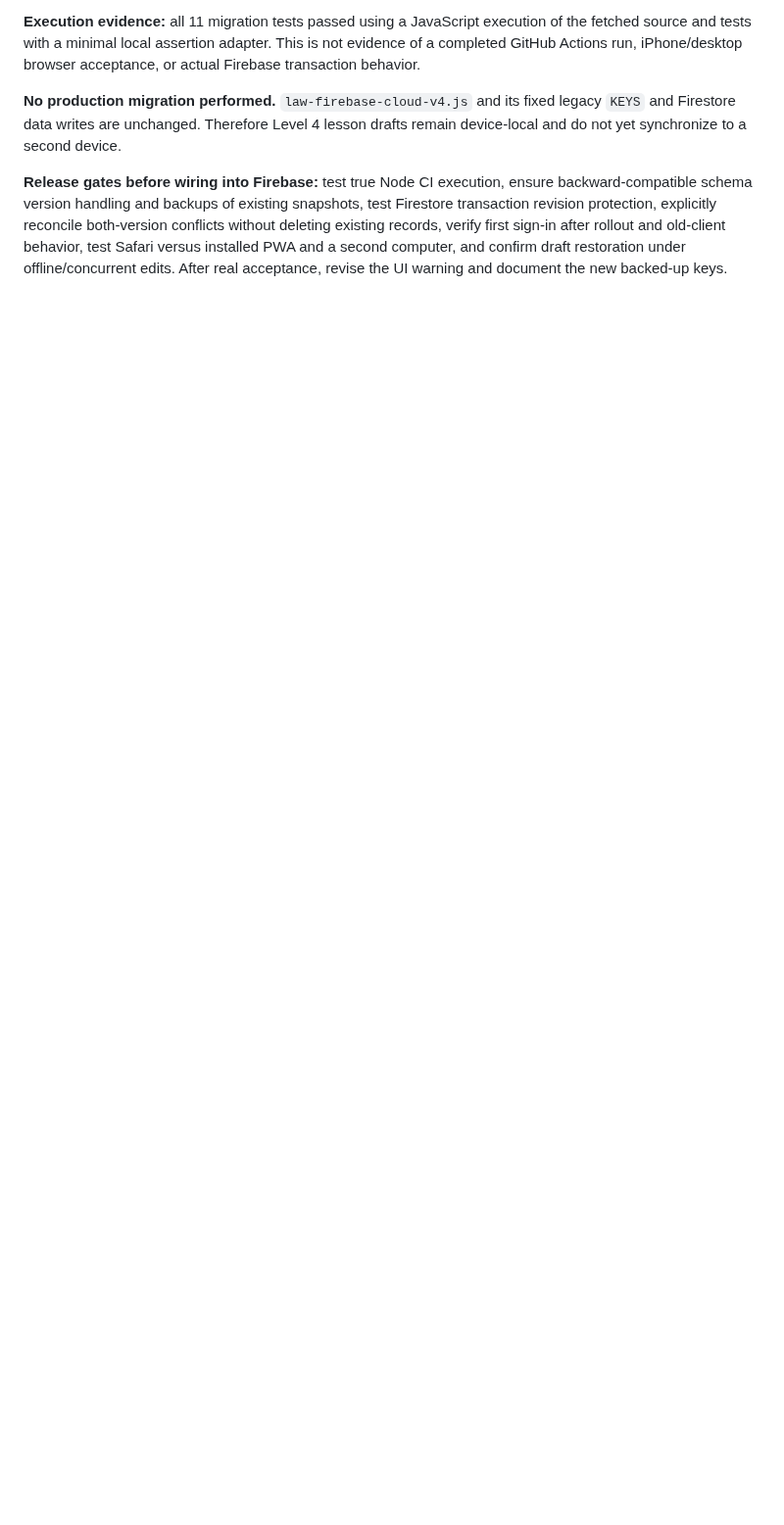
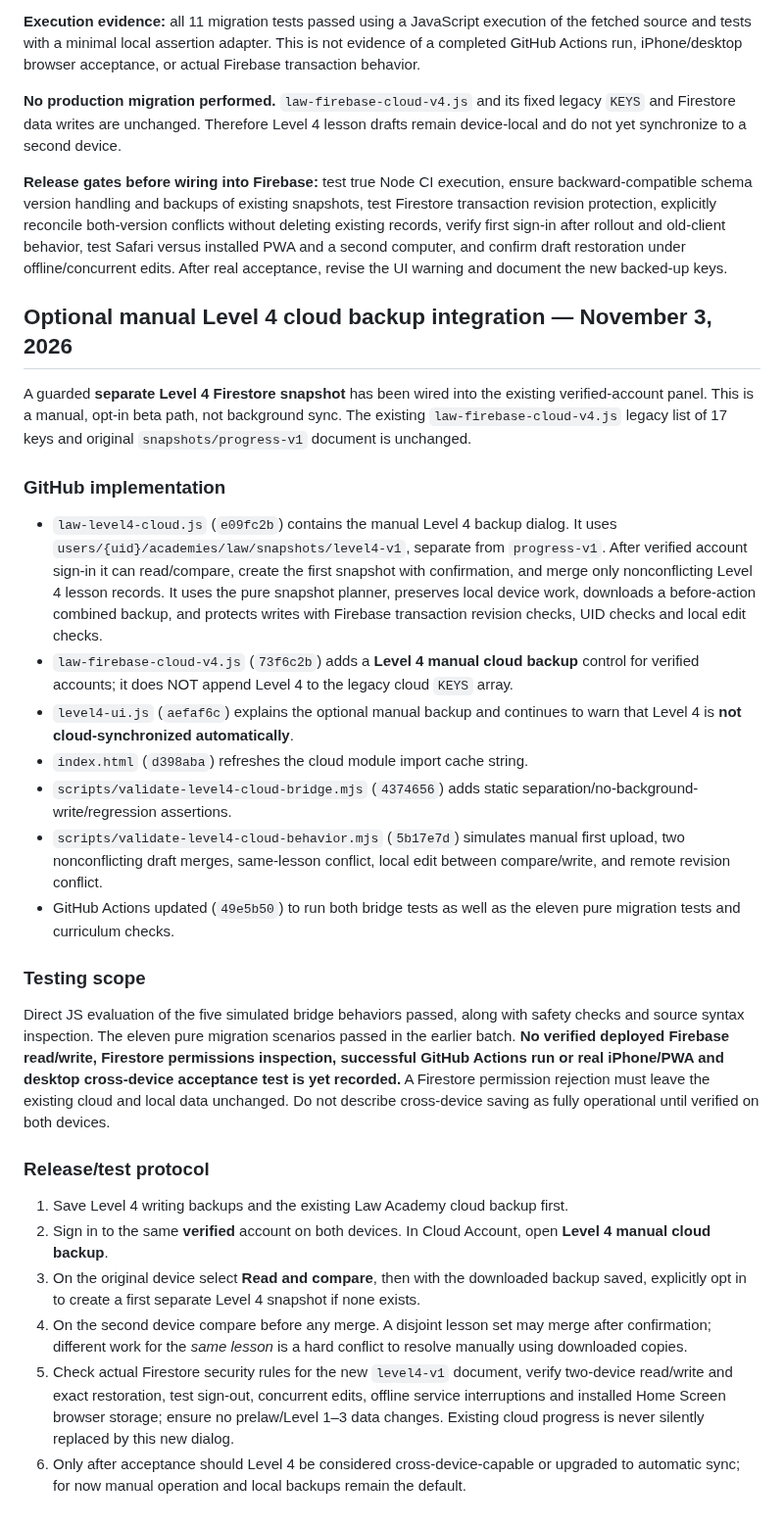
Before and after one commit to gcfd8hy5mb-ai/law-academy, a Markdown page: docs/LEVEL4_CURRICULUM_PLAN.md, the part around the change. Shown at 98% size. Rendered like a GitHub page; blank space fills up the shorter version.

Commit message:
Document guarded manual Level 4 cloud bridge and five simulated acceptance scenarios

```diff
--- a/docs/LEVEL4_CURRICULUM_PLAN.md
+++ b/docs/LEVEL4_CURRICULUM_PLAN.md
@@ -249,3 +249,27 @@ Connected GitHub content inspection passed for 70 unchanged lessons, 70 source m
 **No production migration performed.** `law-firebase-cloud-v4.js` and its fixed legacy `KEYS` and Firestore data writes are unchanged. Therefore Level 4 lesson drafts remain device-local and do not yet synchronize to a second device.
 
 **Release gates before wiring into Firebase:** test true Node CI execution, ensure backward-compatible schema version handling and backups of existing snapshots, test Firestore transaction revision protection, explicitly reconcile both-version conflicts without deleting existing records, verify first sign-in after rollout and old-client behavior, test Safari versus installed PWA and a second computer, and confirm draft restoration under offline/concurrent edits. After real acceptance, revise the UI warning and document the new backed-up keys.
+
+## Optional manual Level 4 cloud backup integration — November 3, 2026
+
+A guarded **separate Level 4 Firestore snapshot** has been wired into the existing verified-account panel. This is a manual, opt-in beta path, not background sync. The existing `law-firebase-cloud-v4.js` legacy list of 17 keys and original `snapshots/progress-v1` document is unchanged.
+
+### GitHub implementation
+- `law-level4-cloud.js` (`e09fc2b`) contains the manual Level 4 backup dialog. It uses `users/{uid}/academies/law/snapshots/level4-v1`, separate from `progress-v1`. After verified account sign-in it can read/compare, create the first snapshot with confirmation, and merge only nonconflicting Level 4 lesson records. It uses the pure snapshot planner, preserves local device work, downloads a before-action combined backup, and protects writes with Firebase transaction revision checks, UID checks and local edit checks.
+- `law-firebase-cloud-v4.js` (`73f6c2b`) adds a **Level 4 manual cloud backup** control for verified accounts; it does NOT append Level 4 to the legacy cloud `KEYS` array.
+- `level4-ui.js` (`aefaf6c`) explains the optional manual backup and continues to warn that Level 4 is **not cloud-synchronized automatically**.
+- `index.html` (`d398aba`) refreshes the cloud module import cache string.
+- `scripts/validate-level4-cloud-bridge.mjs` (`4374656`) adds static separation/no-background-write/regression assertions.
+- `scripts/validate-level4-cloud-behavior.mjs` (`5b17e7d`) simulates manual first upload, two nonconflicting draft merges, same-lesson conflict, local edit between compare/write, and remote revision conflict.
+- GitHub Actions updated (`49e5b50`) to run both bridge tests as well as the eleven pure migration tests and curriculum checks.
+
+### Testing scope
+Direct JS evaluation of the five simulated bridge behaviors passed, along with safety checks and source syntax inspection. The eleven pure migration scenarios passed in the earlier batch. **No verified deployed Firebase read/write, Firestore permissions inspection, successful GitHub Actions run or real iPhone/PWA and desktop cross-device acceptance test is yet recorded.** A Firestore permission rejection must leave the existing cloud and local data unchanged. Do not describe cross-device saving as fully operational until verified on both devices.
+
+### Release/test protocol
+1. Save Level 4 writing backups and the existing Law Academy cloud backup first.
+2. Sign in to the same **verified** account on both devices. In Cloud Account, open **Level 4 manual cloud backup**.
+3. On the original device select **Read and compare**, then with the downloaded backup saved, explicitly opt in to create a first separate Level 4 snapshot if none exists.
+4. On the second device compare before any merge. A disjoint lesson set may merge after confirmation; different work for the *same lesson* is a hard conflict to resolve manually using downloaded copies.
+5. Check actual Firestore security rules for the new `level4-v1` document, verify two-device read/write and exact restoration, test sign-out, concurrent edits, offline service interruptions and installed Home Screen browser storage; ensure no prelaw/Level 1–3 data changes. Existing cloud progress is never silently replaced by this new dialog.
+6. Only after acceptance should Level 4 be considered cross-device-capable or upgraded to automatic sync; for now manual operation and local backups remain the default.
```
